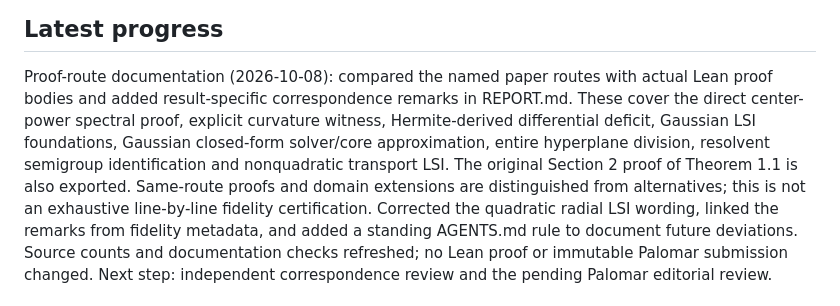
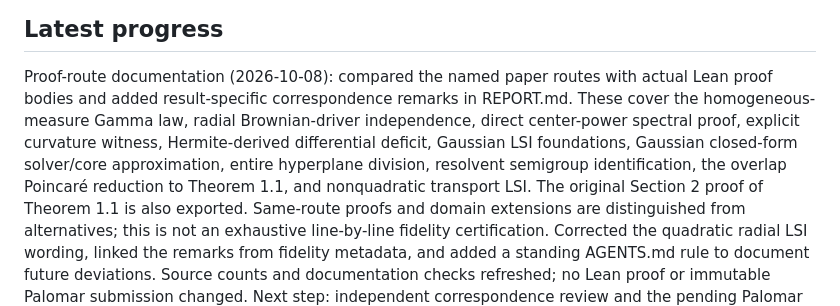
Before and after one commit to djalilchafai/ginibre-poincare, a Markdown page: STATUS.md, the part around the change. Rendered like a GitHub page.

```diff
--- a/STATUS.md
+++ b/STATUS.md
@@ -48,10 +48,12 @@ Lean and the existing Mathlib checkout are upgraded together to v4.35.0-rc2. The
 
 Proof-route documentation (2026-10-08): compared the named paper routes with
 actual Lean proof bodies and added result-specific correspondence remarks in
-REPORT.md. These cover the direct center-power spectral proof, explicit curvature
+REPORT.md. These cover the homogeneous-measure Gamma law, radial Brownian-driver
+independence, direct center-power spectral proof, explicit curvature
 witness, Hermite-derived differential deficit, Gaussian LSI foundations,
 Gaussian closed-form solver/core approximation, entire hyperplane division,
-resolvent semigroup identification and nonquadratic transport LSI. The original
+resolvent semigroup identification, the overlap Poincaré reduction to Theorem 1.1,
+and nonquadratic transport LSI. The original
 Section 2 proof of Theorem 1.1 is also exported. Same-route proofs and domain
 extensions are distinguished from alternatives; this is not an exhaustive
 line-by-line fidelity certification. Corrected the quadratic radial LSI wording,
```
Also changed, not shown: REPORT.md (+43 -0 lines).
